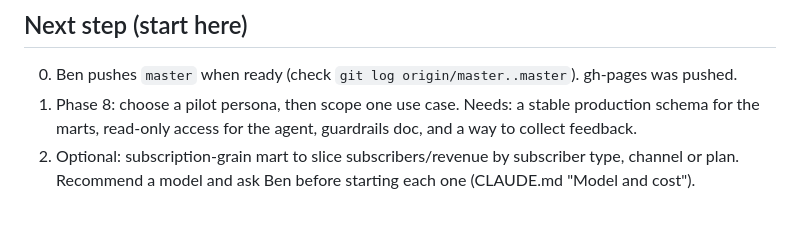
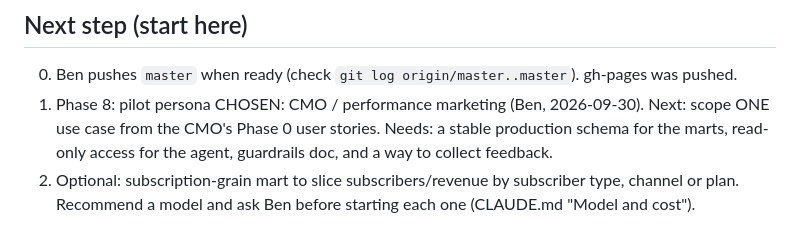
Before and after one commit to bencool85/kinetic-data-project, a Markdown page: HANDOFF.md, the part around the change. Drawn GitHub-style.

```diff
--- a/HANDOFF.md
+++ b/HANDOFF.md
@@ -44,7 +44,8 @@ standing rules; this note holds status, open decisions and pitfalls.
 
 ## Next step (start here)
 0. Ben pushes `master` when ready (check `git log origin/master..master`). gh-pages was pushed.
-1. Phase 8: choose a pilot persona, then scope one use case. Needs: a stable production schema for the
+1. Phase 8: pilot persona CHOSEN: CMO / performance marketing (Ben, 2026-09-30). Next: scope ONE use case
+   from the CMO's Phase 0 user stories. Needs: a stable production schema for the
    marts, read-only access for the agent, guardrails doc, and a way to collect feedback.
 2. Optional: subscription-grain mart to slice subscribers/revenue by subscriber type, channel or plan.
 Recommend a model and ask Ben before starting each one (CLAUDE.md "Model and cost").
```
Also changed, not shown: CHANGELOG.md (+5 -0 lines).
